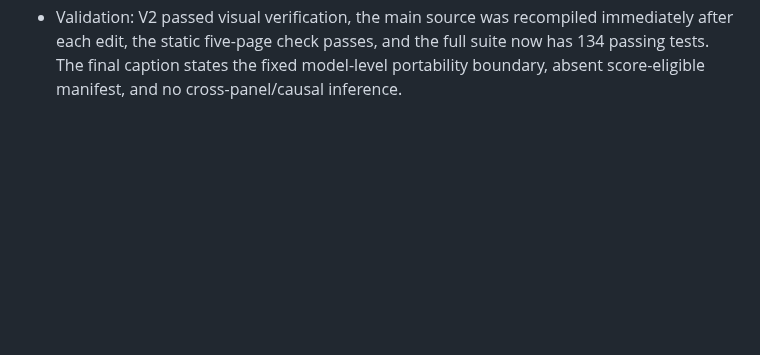
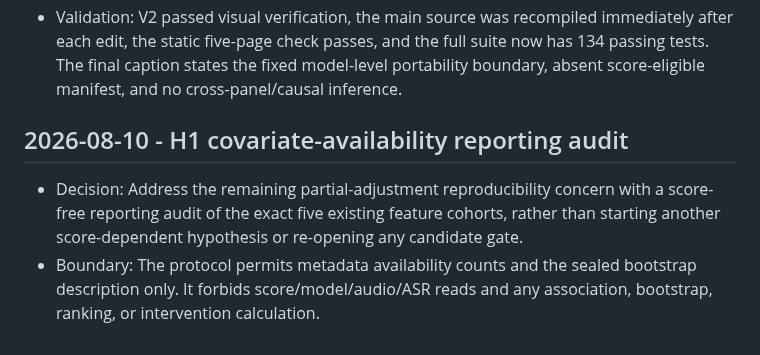
Before and after one commit to lab260ru/icassp_antispoofing, a Markdown page: implementation-notes.md, the part around the change. GitHub-like rendering; blank space fills up the shorter version.

Commit message:
research(protocol): lock H1 covariate availability audit

```diff
--- a/implementation-notes.md
+++ b/implementation-notes.md
@@ -310,3 +310,13 @@
   suite now has 134 passing tests. The final caption states the fixed
   model-level portability boundary, absent score-eligible manifest, and no
   cross-panel/causal inference.
+
+## 2026-08-10 - H1 covariate-availability reporting audit
+
+- Decision: Address the remaining partial-adjustment reproducibility concern
+  with a score-free reporting audit of the exact five existing feature cohorts,
+  rather than starting another score-dependent hypothesis or re-opening any
+  candidate gate.
+- Boundary: The protocol permits metadata availability counts and the sealed
+  bootstrap description only. It forbids score/model/audio/ASR reads and any
+  association, bootstrap, ranking, or intervention calculation.
```
Also changed, not shown: experiments/h1_feature_association/H1_COVARIATE_AVAILABILITY_AUDIT_PROTOCOL.md (added, +69 -0 lines).
